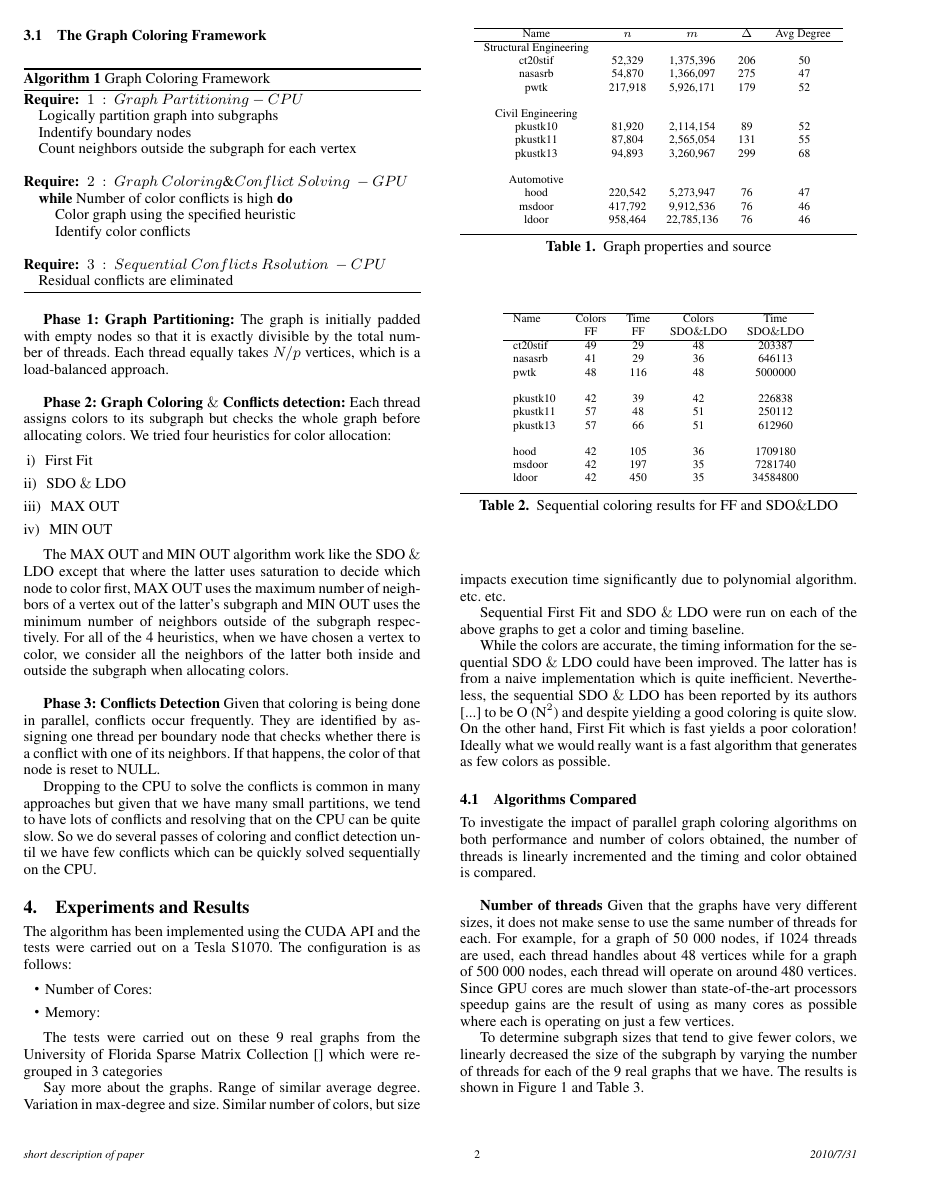
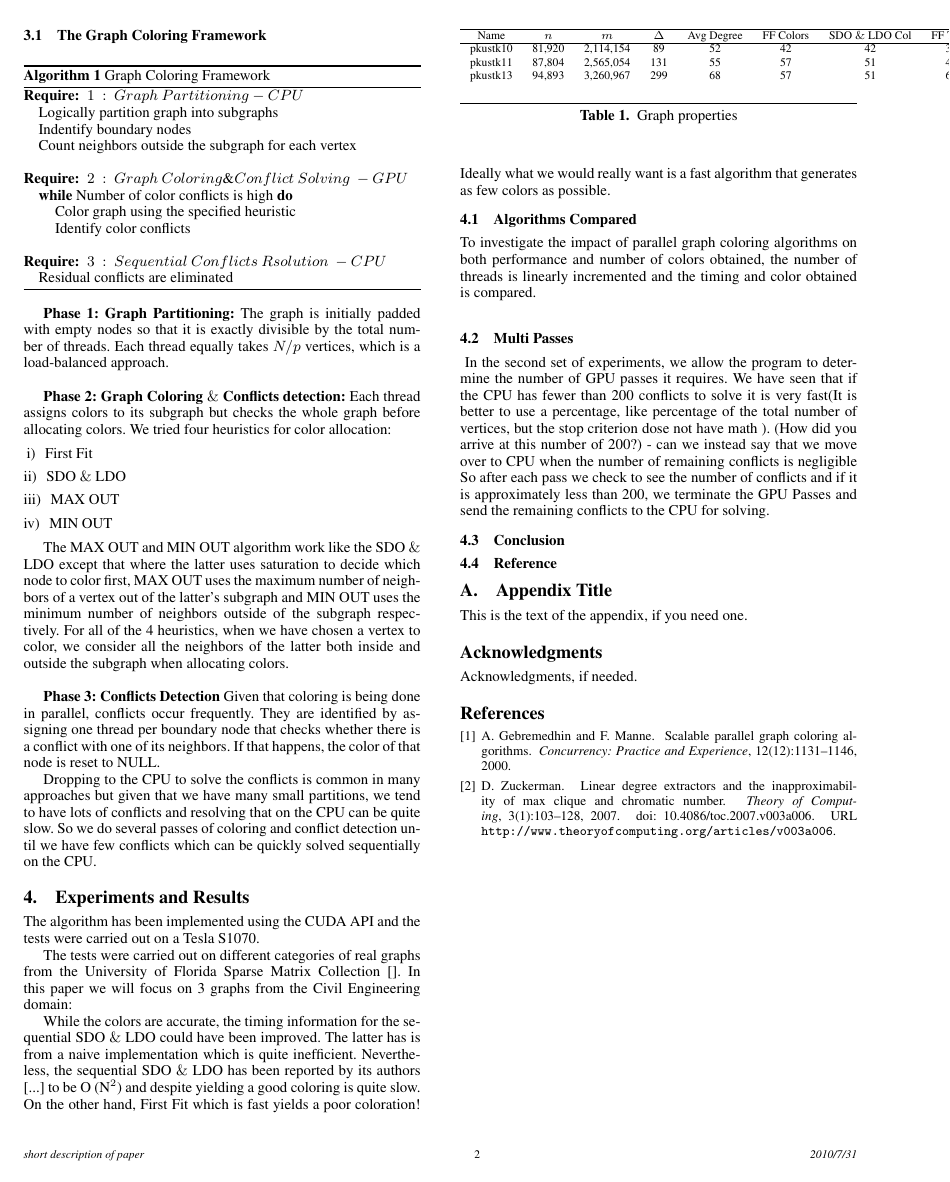
Before and after one commit to zetwal/cudagraphcoloring, a LaTeX paper (Paper/PosterPaper-Evaluating GraphCololoring.tex): page 2 of 7 before the commit and page 2 of 3 after it. Compiled offline with pdfLaTeX; a missing font is replaced by an installed copy or a similar font.

Commit message:
working on experiments n results for now

```diff
--- a/Paper/PosterPaper-Evaluating GraphCololoring.tex
+++ b/Paper/PosterPaper-Evaluating GraphCololoring.tex
@@ -280,77 +280,102 @@ Dropping to the CPU to solve the conflicts is common in many approaches but give
 
 
 \section{Experiments and Results}
-The algorithm has been implemented using the CUDA API and the tests were carried out on a Tesla S1070. The configuration is as follows:
-\begin{itemize}
-  \item Number of Cores:
-  \item Memory:
-\end{itemize}
+The algorithm has been implemented using the CUDA API and the tests were carried out on a Tesla S1070.
+
+%The configuration is as follows:
+%\begin{itemize}
+%  \item Number of Cores:
+%  \item Memory:
+%\end{itemize}
 
 
-The tests were carried out on these 9 real graphs from the University of Florida Sparse Matrix Collection [] which were regrouped in 3 categories
+The tests were carried out on different categories of real graphs from the University of Florida Sparse Matrix Collection []. In this paper we will focus on 3 graphs from the Civil Engineering domain:
 
 \begin{table}
 \scriptsize
 \begin{center}
-\begin{tabular}{c c c c c}
+\begin{tabular}{c c c c c c c c c}
 \hline
-Name & $n$ & $m$ & $\Delta$ & Avg Degree \
+Name & $n$ & $m$ & $\Delta$ & Avg Degree & FF Colors & SDO $\&$ LDO Col & FF Time & Time \
 \\
 \hline
-Structural Engineering  \\
-ct20stif & 52,329 & 1,375,396 & 206 & 50 \\
-nasasrb & 54,870 & 1,366,097 & 275 & 47 \\
-pwtk  & 217,918 & 5,926,171 & 179 & 52 \\
+pkustk10 & 81,920 & 2,114,154 & 89 & 52 & 42 & 42 & 39 & 226838\\
+pkustk11 & 87,804 & 2,565,054 & 131 & 55 & 57 & 51 & 48 & 250112\\
+pkustk13 & 94,893 & 3,260,967 & 299 & 68 & 57 & 51 & 66 & 612960\\
 \\
-Civil Engineering \\
-pkustk10 & 81,920 & 2,114,154 & 89 & 52 \\
-pkustk11 & 87,804 & 2,565,054 & 131 & 55 \\
-pkustk13 & 94,893 & 3,260,967 & 299 & 68\\
-\\
-Automotive \\
-hood & 220,542 & 5,273,947 & 76  & 47 \\
-msdoor & 417,792 & 9,912,536 & 76 & 46 \\
-ldoor & 958,464 & 22,785,136 & 76 & 46 \\
-
 \end{tabular}
-\caption{Graph properties and source}
-\label{amean_time}
+\caption{Graph properties}
+\label{tbl:properties}
 \end{center}
 \end{table}
 
+%pkustk10 & 42 & 39 & 42 & 226838 \\
+%pkustk11 & 57 & 48 & 51 & 250112 \\
+%pkustk13 & 57 & 66 & 51 & 612960\\
 
 
-Say more about the graphs.  Range of similar average degree.  Variation in max-degree and size.  Similar number of colors, but size impacts execution time significantly due to polynomial algorithm.  etc. etc.
-
-
-Sequential First Fit and SDO $\&$ LDO were run on each of the above graphs to get a color and timing baseline.
-
-\begin{table}
-\scriptsize
-\begin{center}
-\begin{tabular}{l c c c c}
-\hline
-Name & Colors  & Time  & Colors & Time \\
- & FF & FF &   SDO$\&$LDO &  SDO$\&$LDO\
-\\
-\hline
-ct20stif & 49 & 29 & 48 & 203387 \\
-nasasrb & 41 & 29 & 36 & 646113 \\
-pwtk  & 48 & 116 & 48 & 5000000 \\
-\\
-pkustk10 & 42 & 39 & 42 & 226838 \\
-pkustk11 & 57 & 48 & 51 & 250112 \\
-pkustk13 & 57 & 66 & 51 & 612960\\
-\\
-hood & 42 & 105 & 36  & 1709180 \\
-msdoor & 42 & 197 & 35 & 7281740 \\
-ldoor & 42 & 450 & 35 & 34584800 \\
-
-\end{tabular}
-\caption{Sequential coloring results for FF and SDO$\&$LDO}
-\label{amean_time}
-\end{center}
-\end{table}
+%\begin{table}
+%\scriptsize
+%\begin{center}
+%\begin{tabular}{c c c c c}
+%\hline
+%Name & $n$ & $m$ & $\Delta$ & Avg Degree \
+%\\
+%\hline
+%Structural Engineering  \\
+%ct20stif & 52,329 & 1,375,396 & 206 & 50 \\
+%nasasrb & 54,870 & 1,366,097 & 275 & 47 \\
+%pwtk  & 217,918 & 5,926,171 & 179 & 52 \\
+%\\
+%Civil Engineering \\
+%pkustk10 & 81,920 & 2,114,154 & 89 & 52 \\
+%pkustk11 & 87,804 & 2,565,054 & 131 & 55 \\
+%pkustk13 & 94,893 & 3,260,967 & 299 & 68\\
+%\\
+%Automotive \\
+%hood & 220,542 & 5,273,947 & 76  & 47 \\
+%msdoor & 417,792 & 9,912,536 & 76 & 46 \\
+%ldoor & 958,464 & 22,785,136 & 76 & 46 \\
+%
+%\end{tabular}
+%\caption{Graph properties and source}
+%\label{amean_time}
+%\end{center}
+%\end{table}
+%
+%
+%
+%Say more about the graphs.  Range of similar average degree.  Variation in max-degree and size.  Similar number of colors, but size impacts execution time significantly due to polynomial algorithm.  etc. etc.
+%
+%
+%Sequential First Fit and SDO $\&$ LDO were run on each of the above graphs to get a color and timing baseline.
+%
+%\begin{table}
+%\scriptsize
+%\begin{center}
+%\begin{tabular}{l c c c c}
+%\hline
+%Name & Colors  & Time  & Colors & Time \\
+% & FF & FF &   SDO$\&$LDO &  SDO$\&$LDO\
+%\\
+%\hline
+%ct20stif & 49 & 29 & 48 & 203387 \\
+%nasasrb & 41 & 29 & 36 & 646113 \\
+%pwtk  & 48 & 116 & 48 & 5000000 \\
+%\\
+%pkustk10 & 42 & 39 & 42 & 226838 \\
+%pkustk11 & 57 & 48 & 51 & 250112 \\
+%pkustk13 & 57 & 66 & 51 & 612960\\
+%\\
+%hood & 42 & 105 & 36  & 1709180 \\
+%msdoor & 42 & 197 & 35 & 7281740 \\
+%ldoor & 42 & 450 & 35 & 34584800 \\
+%
+%\end{tabular}
+%\caption{Sequential coloring results for FF and SDO$\&$LDO}
+%\label{amean_time}
+%\end{center}
+%\end{table}
 
 
 While the colors are accurate, the timing information for the sequential SDO $\&$ LDO could have been improved. The latter has is from a naive implementation which is quite inefficient. Nevertheless, the sequential SDO $\&$ LDO has been reported by its authors [...] to be O (N$^2$) and despite yielding a good coloring is quite slow. On the other hand, First Fit which is fast yields a poor coloration!\
@@ -360,8 +385,3 @@ Ideally what we would really want is a fast algorithm that generates as few colo
 \subsection{Algorithms Compared}
 
 To investigate the impact of parallel graph coloring algorithms on  both performance and number of colors obtained, the number of threads is linearly incremented and the timing and color obtained is compared.\\
-
-\textbf{Number of threads}\
-Given that the graphs have very different sizes, it does not make sense to use the same number of threads for each. For example, for a graph of 50 000 nodes, if 1024 threads are used, each thread handles about 48 vertices while for a graph of 500 000 nodes, each thread will operate on around 480 vertices. Since GPU cores are much slower than state-of-the-art processors speedup gains are the result of using as many cores as possible where each is operating on just a few vertices.
-
-To determine subgraph sizes that tend to give fewer colors, we linearly decreased the size of the subgraph by varying the number of threads for each of the 9 real graphs that we have. The results is shown in Figure~\ref{figureSubGraph} and Table~\ref{optimalColoringTable}.\\
```
Also changed, not shown: Paper/PosterPaper-Evaluating GraphCololoring.tex (117 more changed lines).
